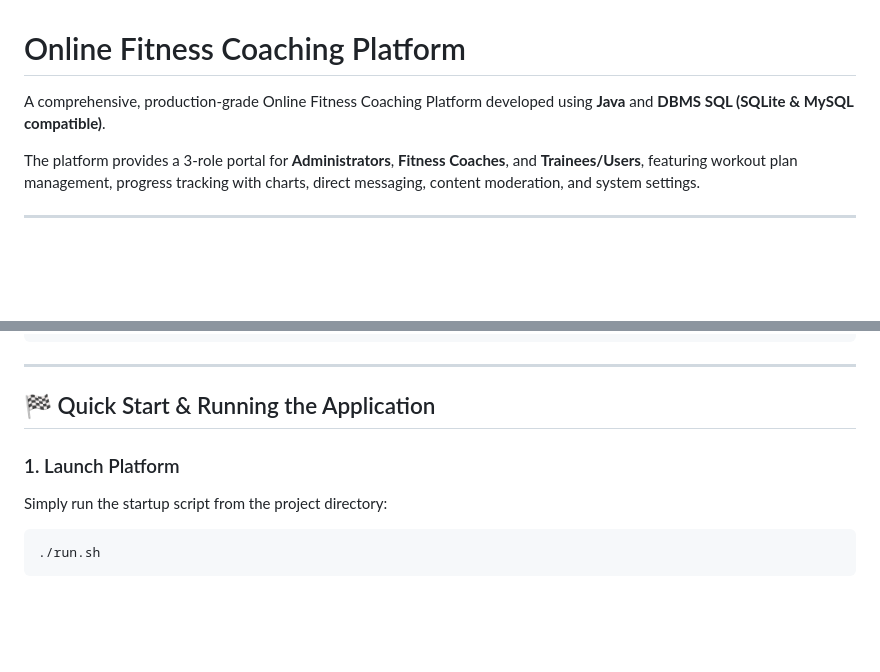
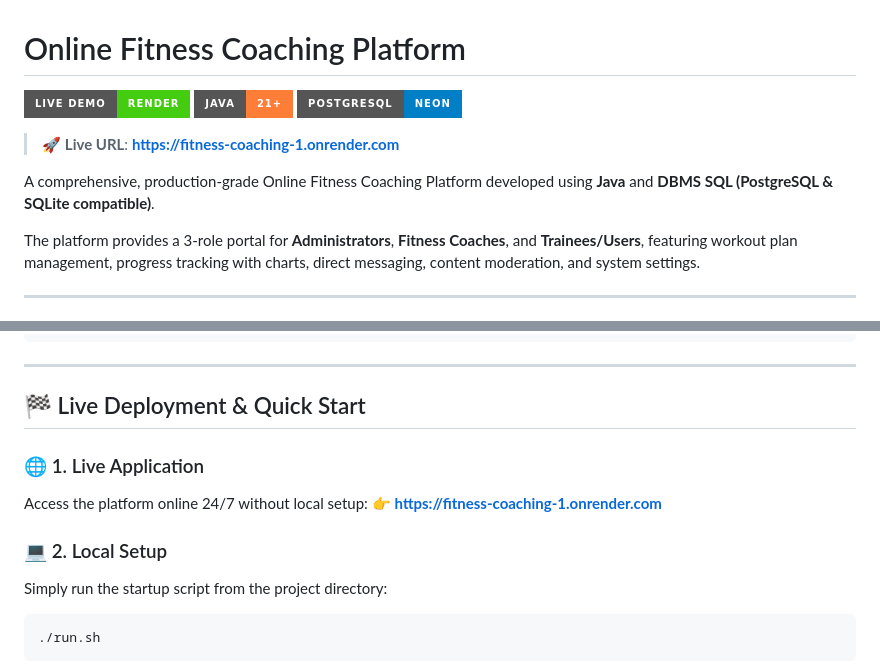
Before and after one commit to mauryarajeev560-eng/Fitness-Coaching, a Markdown page: README.md, 2 parts joined by grey strips. Rendered like a GitHub page; badges without logos; blank space fills up the shorter version.

Commit message:
Add live Render URL to README.md

````diff
--- a/README.md
+++ b/README.md
@@ -1,6 +1,12 @@
 # Online Fitness Coaching Platform
 
-A comprehensive, production-grade Online Fitness Coaching Platform developed using **Java** and **DBMS SQL (SQLite & MySQL compatible)**.
+[![Live Demo](https://img.shields.io/badge/Live%20Demo-Render-brightgreen?style=for-the-badge&logo=render)](https://fitness-coaching-1.onrender.com)
+[![Java](https://img.shields.io/badge/Java-21%2B-orange?style=for-the-badge&logo=openjdk)](https://fitness-coaching-1.onrender.com)
+[![PostgreSQL](https://img.shields.io/badge/PostgreSQL-Neon-blue?style=for-the-badge&logo=postgresql)](https://fitness-coaching-1.onrender.com)
+
+> 🚀 **Live URL**: **[https://fitness-coaching-1.onrender.com](https://fitness-coaching-1.onrender.com)**
+
+A comprehensive, production-grade Online Fitness Coaching Platform developed using **Java** and **DBMS SQL (PostgreSQL & SQLite compatible)**.
 
 The platform provides a 3-role portal for **Administrators**, **Fitness Coaches**, and **Trainees/Users**, featuring workout plan management, progress tracking with charts, direct messaging, content moderation, and system settings.
 
@@ -98,9 +104,13 @@ fitness-platform/
 
 ---
 
-## 🏁 Quick Start & Running the Application
+## 🏁 Live Deployment & Quick Start
 
-### 1. Launch Platform
+### 🌐 1. Live Application
+Access the platform online 24/7 without local setup:
+👉 **[https://fitness-coaching-1.onrender.com](https://fitness-coaching-1.onrender.com)**
+
+### 💻 2. Local Setup
 Simply run the startup script from the project directory:
 
 ```bash
````
